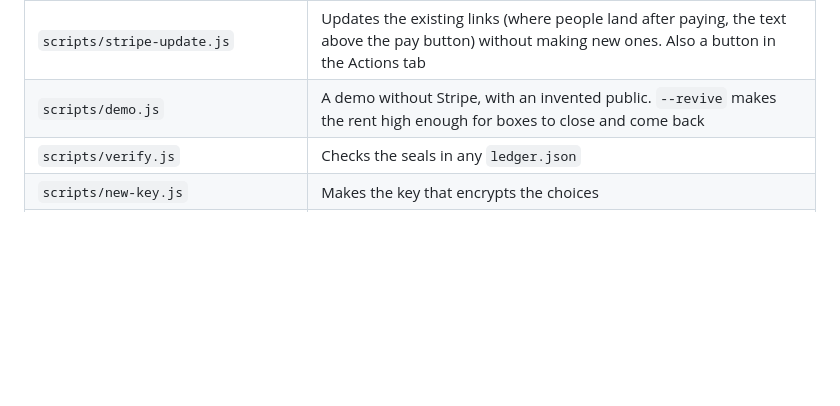
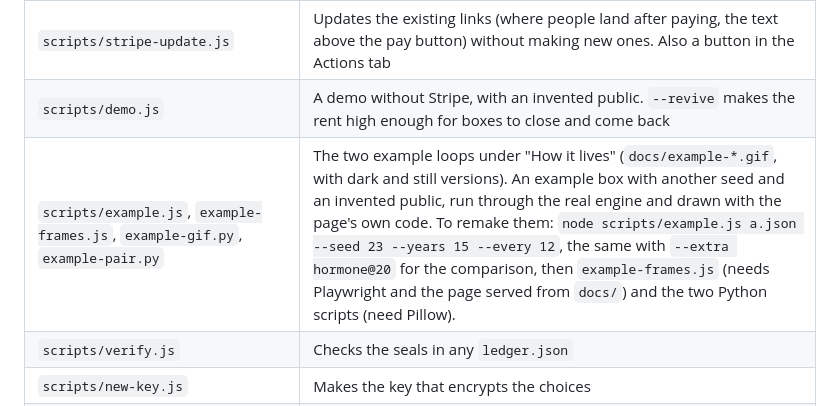
Before and after one commit to Alexo000/closed-systems, a Markdown page: README.md, the part around the change. Rendered like a GitHub page; blank space fills up the shorter version.

Commit message:
Publish the two example loops; README on how to remake them
Co-Authored-By: Claude Opus 5.5 <noreply@anthropic.com>
Claude-Session: https://claude.ai/code/session_017f6Ut3u4C1qKa8ie6957xm

```diff
--- a/README.md
+++ b/README.md
@@ -56,6 +56,7 @@ The public page is one file, `src/page.html`, in the same family as Shubyrinth:
 | `scripts/stripe-setup.js` | Creates the product, one payment link per step of the price ladder (85 links, £1 to £4,100) and the gift link for the next box |
 | `scripts/stripe-update.js` | Updates the existing links (where people land after paying, the text above the pay button) without making new ones. Also a button in the Actions tab |
 | `scripts/demo.js` | A demo without Stripe, with an invented public. `--revive` makes the rent high enough for boxes to close and come back |
+| `scripts/example.js`, `example-frames.js`, `example-gif.py`, `example-pair.py` | The two example loops under "How it lives" (`docs/example-*.gif`, with dark and still versions). An example box with another seed and an invented public, run through the real engine and drawn with the page's own code. To remake them: `node scripts/example.js a.json --seed 23 --years 15 --every 12`, the same with `--extra hormone@20` for the comparison, then `example-frames.js` (needs Playwright and the page served from `docs/`) and the two Python scripts (need Pillow). |
 | `scripts/verify.js` | Checks the seals in any `ledger.json` |
 | `scripts/new-key.js` | Makes the key that encrypts the choices |
 | `scripts/build-pages.js` | Builds `docs/index.html` (the urn), `docs/simulator/` (in English) and `docs/simulator/es/` (in Spanish) |
```
